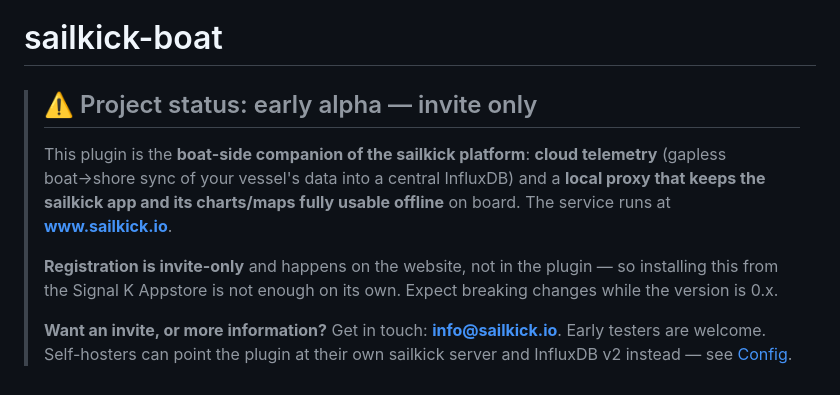
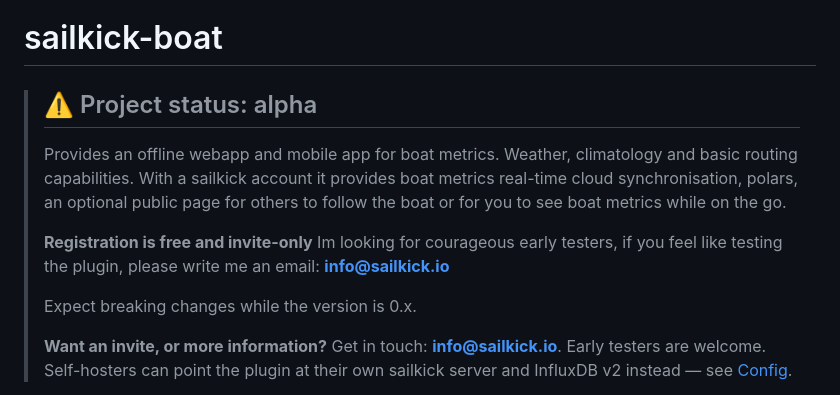
Before and after one commit to lauchat/sailkick-boat, a Markdown page: README.md, the part around the change. GitHub-like rendering.

Commit message:
Revise project status and improve README content
Updated project status to alpha and enhanced project description with additional details about features and registration process.

```diff
--- a/README.md
+++ b/README.md
@@ -1,15 +1,18 @@
 # sailkick-boat
 
-> ## ⚠️ Project status: early alpha — invite only
+> ## ⚠️ Project status: alpha
 >
-> This plugin is the **boat-side companion of the sailkick platform**: **cloud
-> telemetry** (gapless boat→shore sync of your vessel's data into a central InfluxDB)
-> and a **local proxy that keeps the sailkick app and its charts/maps fully usable
-> offline** on board. The service runs at **[www.sailkick.io](https://www.sailkick.io)**.
+> Provides an offline webapp and mobile app for boat metrics. Weather, climatology
+> and basic routing capabilities.
+> With a sailkick account it provides boat metrics real-time cloud synchronisation,
+> polars, an optional public page for others to follow the boat or for you to see boat
+> metrics while on the go.
 >
-> **Registration is invite-only** and happens on the website, not in the plugin — so
-> installing this from the Signal K Appstore is not enough on its own. Expect breaking
-> changes while the version is 0.x.
+> **Registration is free and invite-only** Im looking for courageous early testers,
+> if you feel like testing the plugin, please write me an email:
+> **[info@sailkick.io](mailto:info@sailkick.io)**
+>
+> Expect breaking changes while the version is 0.x.
 >
 > **Want an invite, or more information?** Get in touch:
 > **[info@sailkick.io](mailto:info@sailkick.io)**. Early testers are welcome.
```
